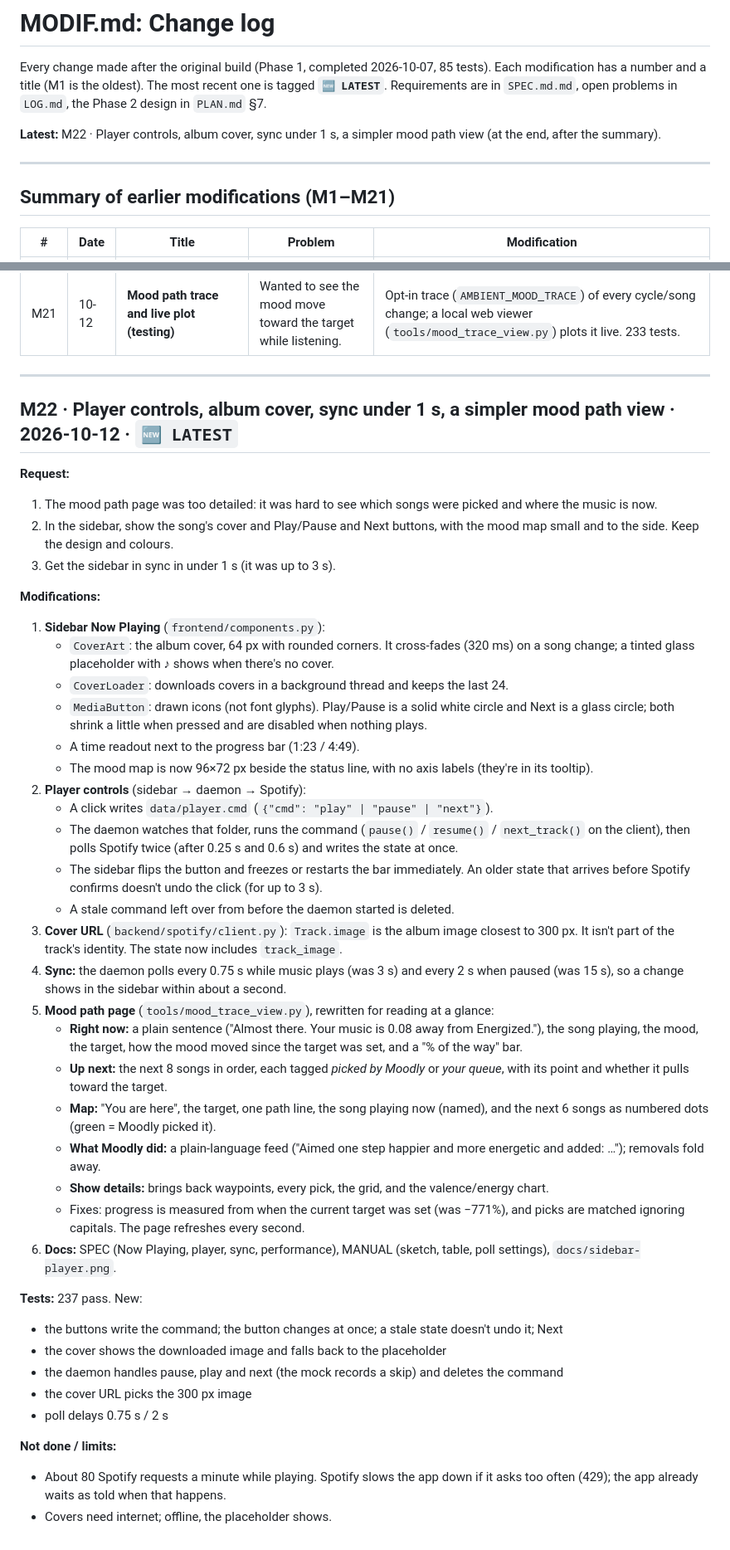
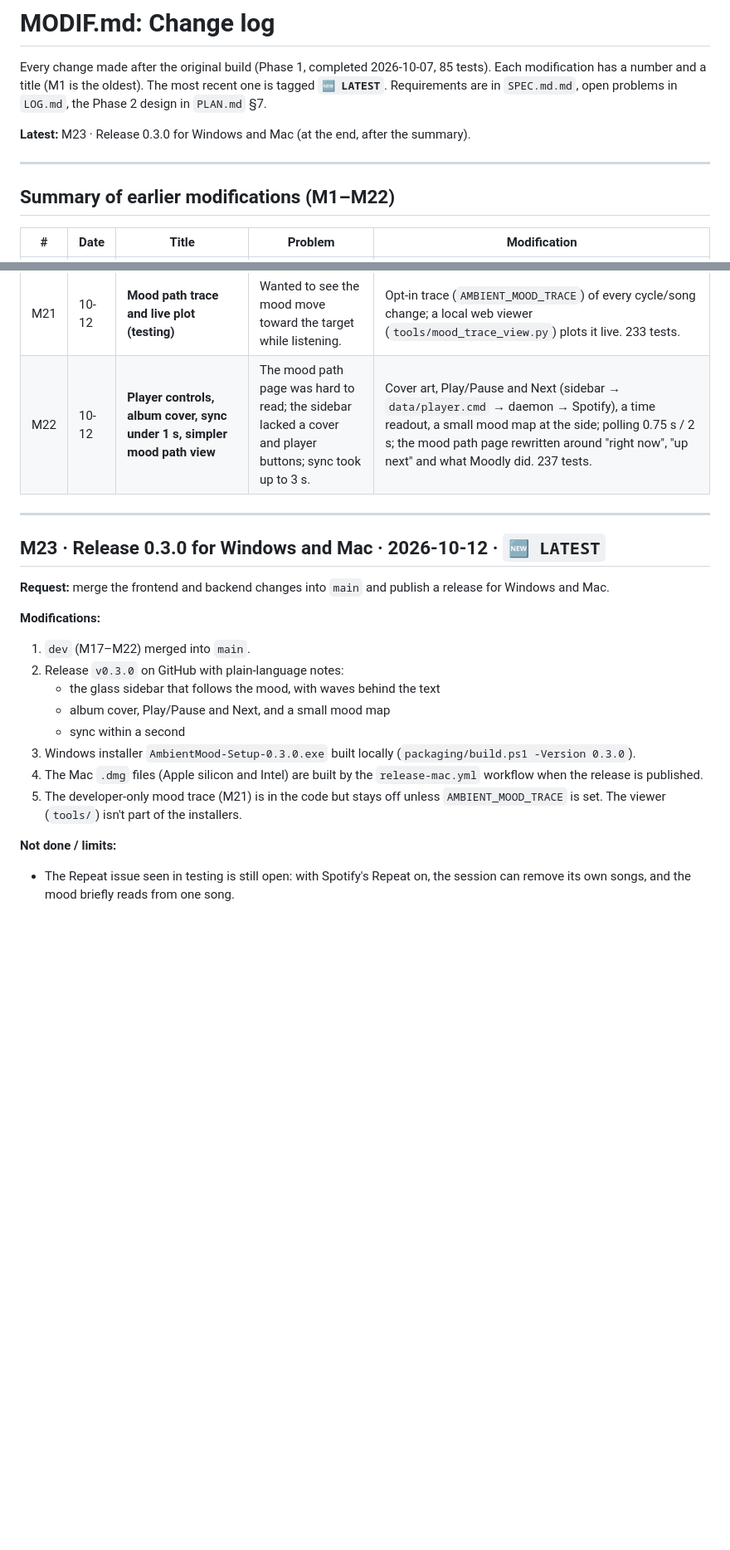
Before and after one commit to msja1729/Moodly, a Markdown page: MODIF.md, 2 parts joined by grey strips. Shown at 83% size. Drawn GitHub-style; blank space fills up the shorter version.

Commit message:
M23: release 0.3.0 for Windows and Mac
Co-Authored-By: Claude Opus 5.5 <noreply@anthropic.com>

```diff
--- a/MODIF.md
+++ b/MODIF.md
@@ -2,11 +2,11 @@
 
 Every change made after the original build (Phase 1, completed 2026-10-07, 85 tests). Each modification has a number and a title (M1 is the oldest). The most recent one is tagged **`🆕 LATEST`**. Requirements are in `SPEC.md.md`, open problems in `LOG.md`, the Phase 2 design in `PLAN.md` §7.
 
-**Latest:** M22 · Player controls, album cover, sync under 1 s, a simpler mood path view (at the end, after the summary).
+**Latest:** M23 · Release 0.3.0 for Windows and Mac (at the end, after the summary).
 
 ---
 
-## Summary of earlier modifications (M1–M21)
+## Summary of earlier modifications (M1–M22)
 
 | # | Date | Title | Problem | Modification |
 |---|---|---|---|---|
@@ -31,46 +31,23 @@ Every change made after the original build (Phase 1, completed 2026-10-07, 85 te
 | M19 | 10-12 | **Pointer effects** | The sidebar should react to the mouse like modern websites. | A light in the mood colour followed the pointer and the edge shone near it; rows: hover pill fade, inner light, icon nudge, click ripple; the selection slides between moods; mood map crosshair readout and breathing dot. 232 tests. |
 | M20 | 10-12 | **Waves instead of the pointer light, bolder text, no crosshair or window dots** | The pointer light was too bright and hid the text; the text should be bolder; the map crosshair and window dots weren't wanted. | Soft waves behind the text when the pointer moves (one per 38 px, fade over 1.6 s); `ui_font()` with heavier weights; crosshair, readout and window dots removed. 232 tests. |
 | M21 | 10-12 | **Mood path trace and live plot (testing)** | Wanted to see the mood move toward the target while listening. | Opt-in trace (`AMBIENT_MOOD_TRACE`) of every cycle/song change; a local web viewer (`tools/mood_trace_view.py`) plots it live. 233 tests. |
+| M22 | 10-12 | **Player controls, album cover, sync under 1 s, simpler mood path view** | The mood path page was hard to read; the sidebar lacked a cover and player buttons; sync took up to 3 s. | Cover art, Play/Pause and Next (sidebar → `data/player.cmd` → daemon → Spotify), a time readout, a small mood map at the side; polling 0.75 s / 2 s; the mood path page rewritten around "right now", "up next" and what Moodly did. 237 tests. |
 
 ---
 
-## M22 · Player controls, album cover, sync under 1 s, a simpler mood path view · 2026-10-12 · `🆕 LATEST`
+## M23 · Release 0.3.0 for Windows and Mac · 2026-10-12 · `🆕 LATEST`
 
-**Request:**
-1. The mood path page was too detailed: it was hard to see which songs were picked and where the music is now.
-2. In the sidebar, show the song's cover and Play/Pause and Next buttons, with the mood map small and to the side. Keep the design and colours.
-3. Get the sidebar in sync in under 1 s (it was up to 3 s).
+**Request:** merge the frontend and backend changes into `main` and publish a release for Windows and Mac.
 
 **Modifications:**
-1. **Sidebar Now Playing** (`frontend/components.py`):
-   - `CoverArt`: the album cover, 64 px with rounded corners. It cross-fades (320 ms) on a song change; a tinted glass placeholder with ♪ shows when there's no cover.
-   - `CoverLoader`: downloads covers in a background thread and keeps the last 24.
-   - `MediaButton`: drawn icons (not font glyphs). Play/Pause is a solid white circle and Next is a glass circle; both shrink a little when pressed and are disabled when nothing plays.
-   - A time readout next to the progress bar (1:23 / 4:49).
-   - The mood map is now 96×72 px beside the status line, with no axis labels (they're in its tooltip).
-2. **Player controls** (sidebar → daemon → Spotify):
-   - A click writes `data/player.cmd` (`{"cmd": "play" | "pause" | "next"}`).
-   - The daemon watches that folder, runs the command (`pause()` / `resume()` / `next_track()` on the client), then polls Spotify twice (after 0.25 s and 0.6 s) and writes the state at once.
-   - The sidebar flips the button and freezes or restarts the bar immediately. An older state that arrives before Spotify confirms doesn't undo the click (for up to 3 s).
-   - A stale command left over from before the daemon started is deleted.
-3. **Cover URL** (`backend/spotify/client.py`): `Track.image` is the album image closest to 300 px. It isn't part of the track's identity. The state now includes `track_image`.
-4. **Sync:** the daemon polls every 0.75 s while music plays (was 3 s) and every 2 s when paused (was 15 s), so a change shows in the sidebar within about a second.
-5. **Mood path page** (`tools/mood_trace_view.py`), rewritten for reading at a glance:
-   - **Right now:** a plain sentence ("Almost there. Your music is 0.08 away from Energized."), the song playing, the mood, the target, how the mood moved since the target was set, and a "% of the way" bar.
-   - **Up next:** the next 8 songs in order, each tagged *picked by Moodly* or *your queue*, with its point and whether it pulls toward the target.
-   - **Map:** "You are here", the target, one path line, the song playing now (named), and the next 6 songs as numbered dots (green = Moodly picked it).
-   - **What Moodly did:** a plain-language feed ("Aimed one step happier and more energetic and added: …"); removals fold away.
-   - **Show details:** brings back waypoints, every pick, the grid, and the valence/energy chart.
-   - Fixes: progress is measured from when the current target was set (was −771%), and picks are matched ignoring capitals. The page refreshes every second.
-6. **Docs:** SPEC (Now Playing, player, sync, performance), MANUAL (sketch, table, poll settings), `docs/sidebar-player.png`.
-
-**Tests:** 237 pass. New:
-- the buttons write the command; the button changes at once; a stale state doesn't undo it; Next
-- the cover shows the downloaded image and falls back to the placeholder
-- the daemon handles pause, play and next (the mock records a skip) and deletes the command
-- the cover URL picks the 300 px image
-- poll delays 0.75 s / 2 s
+1. `dev` (M17–M22) merged into `main`.
+2. Release `v0.3.0` on GitHub with plain-language notes:
+   - the glass sidebar that follows the mood, with waves behind the text
+   - album cover, Play/Pause and Next, and a small mood map
+   - sync within a second
+3. Windows installer `AmbientMood-Setup-0.3.0.exe` built locally (`packaging/build.ps1 -Version 0.3.0`).
+4. The Mac `.dmg` files (Apple silicon and Intel) are built by the `release-mac.yml` workflow when the release is published.
+5. The developer-only mood trace (M21) is in the code but stays off unless `AMBIENT_MOOD_TRACE` is set. The viewer (`tools/`) isn't part of the installers.
 
 **Not done / limits:**
-- About 80 Spotify requests a minute while playing. Spotify slows the app down if it asks too often (429); the app already waits as told when that happens.
-- Covers need internet; offline, the placeholder shows.
+- The Repeat issue seen in testing is still open: with Spotify's Repeat on, the session can remove its own songs, and the mood briefly reads from one song.
```
